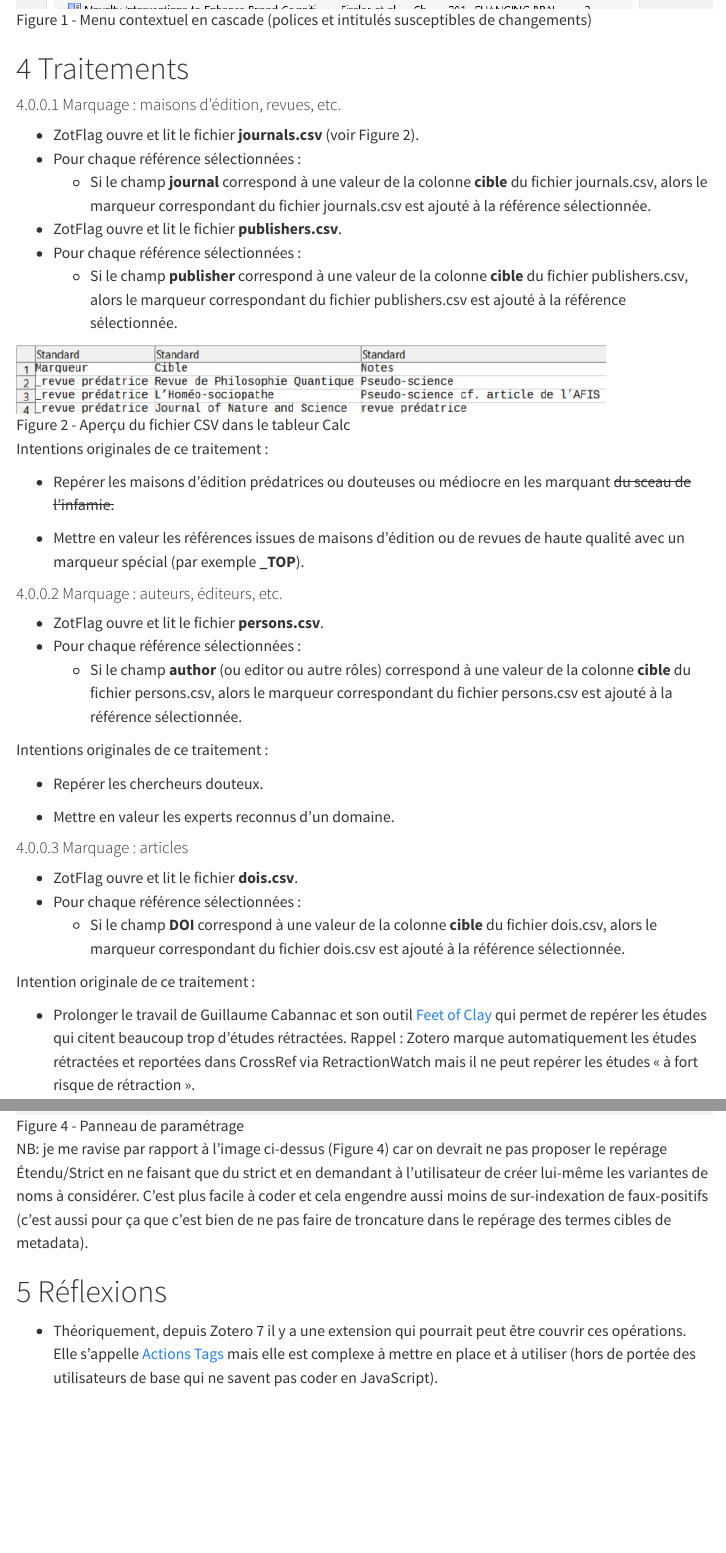
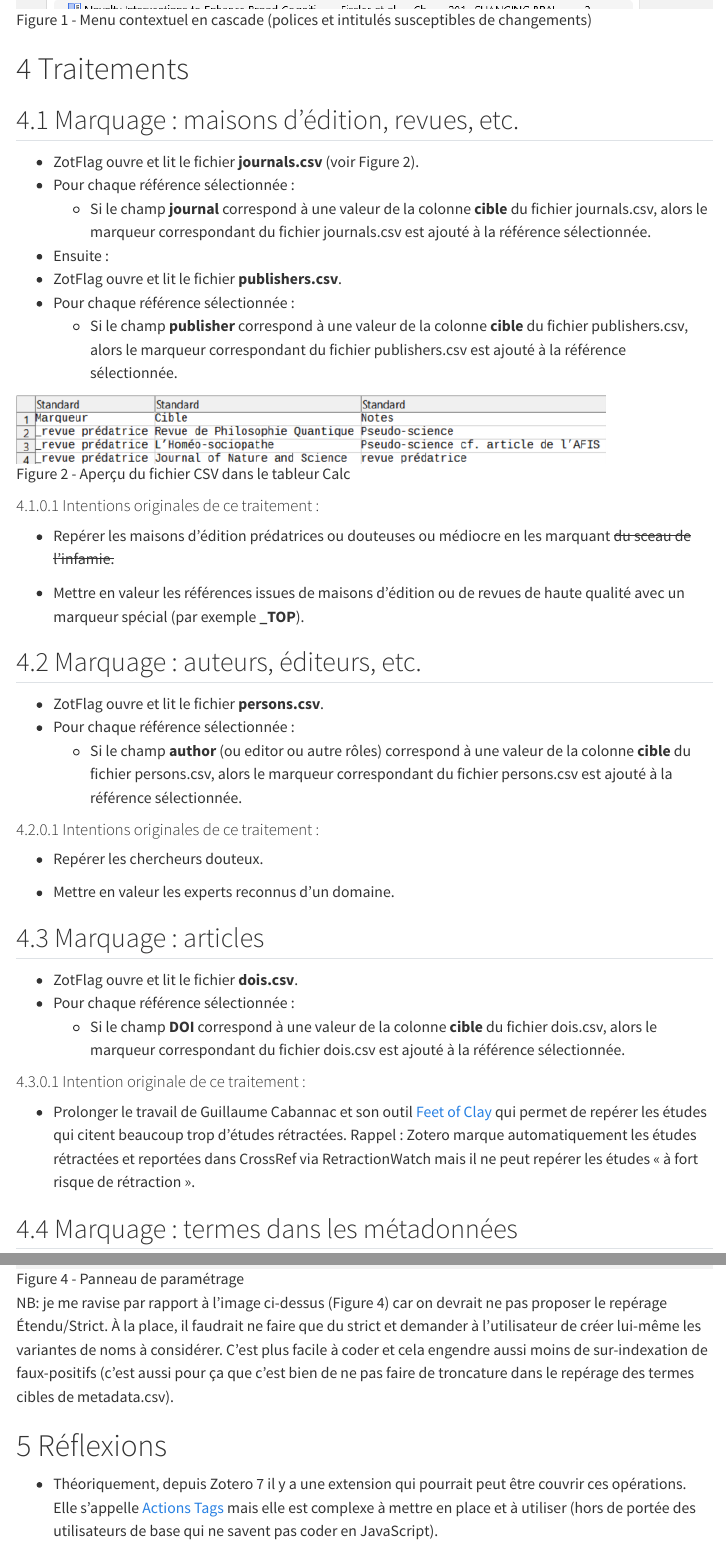
Before and after one commit to pmartinolli/ZotFlag, a Quarto document (index.qmd): the page in a window 1100 px wide, from 1880 px down, and a second part further down, joined at a grey line. Rendered offline with R 4.5, knitr and Pandoc in place of Quarto, with nearby package versions; menus at the side of the page are left out.

Commit message:
20250321c

```diff
--- a/index.qmd
+++ b/index.qmd
@@ -91,16 +91,17 @@ changements)](images/zotflag-figure1-menu-contextuel.png){fig-alt="Figure 1 - Me
 
 # Traitements
 
-#### Marquage : maisons d'édition, revues, etc.
+## Marquage : maisons d'édition, revues, etc.
 
 -   ZotFlag ouvre et lit le fichier **journals.csv** (voir Figure 2).
--   Pour chaque référence sélectionnées :
+-   Pour chaque référence sélectionnée :
     -   Si le champ **journal** correspond à une valeur de la colonne
         **cible** du fichier journals.csv, alors le marqueur
         correspondant du fichier journals.csv est ajouté à la référence
         sélectionnée.
+-   Ensuite :
 -   ZotFlag ouvre et lit le fichier **publishers.csv**.
--   Pour chaque référence sélectionnées :
+-   Pour chaque référence sélectionnée :
     -   Si le champ **publisher** correspond à une valeur de la colonne
         **cible** du fichier publishers.csv, alors le marqueur
         correspondant du fichier publishers.csv est ajouté à la
@@ -109,7 +110,7 @@ changements)](images/zotflag-figure1-menu-contextuel.png){fig-alt="Figure 1 - Me
 ![Figure 2 - Aperçu du fichier CSV dans le tableur
 Calc](images/zotflag-figure2-journals-csv.png)
 
-Intentions originales de ce traitement :
+#### Intentions originales de ce traitement :
 
 -   Repérer les maisons d'édition prédatrices ou douteuses ou médiocre
     en les marquant ~~du sceau de l'infamie.~~
@@ -118,30 +119,30 @@ Intentions originales de ce traitement :
     revues de haute qualité avec un marqueur spécial (par exemple
     **\_TOP**).
 
-#### Marquage : auteurs, éditeurs, etc.
+## Marquage : auteurs, éditeurs, etc.
 
 -   ZotFlag ouvre et lit le fichier **persons.csv**.
--   Pour chaque référence sélectionnées :
+-   Pour chaque référence sélectionnée :
     -   Si le champ **author** (ou editor ou autre rôles) correspond à
         une valeur de la colonne **cible** du fichier persons.csv, alors
         le marqueur correspondant du fichier persons.csv est ajouté à la
         référence sélectionnée.
 
-Intentions originales de ce traitement :
+#### Intentions originales de ce traitement :
 
 -   Repérer les chercheurs douteux.
 
 -   Mettre en valeur les experts reconnus d'un domaine.
 
-#### Marquage : articles
+## Marquage : articles
 
 -   ZotFlag ouvre et lit le fichier **dois.csv**.
--   Pour chaque référence sélectionnées :
+-   Pour chaque référence sélectionnée :
     -   Si le champ **DOI** correspond à une valeur de la colonne
         **cible** du fichier dois.csv, alors le marqueur correspondant
         du fichier dois.csv est ajouté à la référence sélectionnée.
 
-Intention originale de ce traitement :
+#### Intention originale de ce traitement :
 
 -   Prolonger le travail de Guillaume Cabannac et son outil [Feet of
     Clay](https://www.irit.fr/~Guillaume.Cabanac/problematic-paper-screener/feet-of-clay/)
@@ -150,6 +151,6 @@ Intention originale de ce traitement :
     rétractées et reportées dans CrossRef via RetractionWatch mais il ne
     peut repérer les études « à fort risque de rétraction ».
 
-#### Marquage : termes dans les métadonnées
+## Marquage : termes dans les métadonnées
 
 -   ZotFlag ouvre et lit le fichier **metadata.csv**.
@@ -188,12 +189,12 @@ metadata.csv](images/zotflag-figure3-marqueurs-csv.png)
 paramétrage](images/zotflag-figure4-parametres.png)
 
 NB: je me ravise par rapport à l'image ci-dessus (Figure 4) car on
-devrait ne pas proposer le repérage Étendu/Strict en ne faisant que du
-strict et en demandant à l'utilisateur de créer lui-même les variantes
-de noms à considérer. C'est plus facile à coder et cela engendre aussi
-moins de sur-indexation de faux-positifs (c'est aussi pour ça que c'est
-bien de ne pas faire de troncature dans le repérage des termes cibles de
-metadata).
+devrait ne pas proposer le repérage Étendu/Strict. À la place, il
+faudrait ne faire que du strict et demander à l'utilisateur de créer
+lui-même les variantes de noms à considérer. C'est plus facile à coder
+et cela engendre aussi moins de sur-indexation de faux-positifs (c'est
+aussi pour ça que c'est bien de ne pas faire de troncature dans le
+repérage des termes cibles de metadata.csv).
 
 # Réflexions
 
```
Also changed, not shown: .quarto/idx/index.qmd.json, docs/search.json, index.qmd (4 more changed lines), 9 other files.
